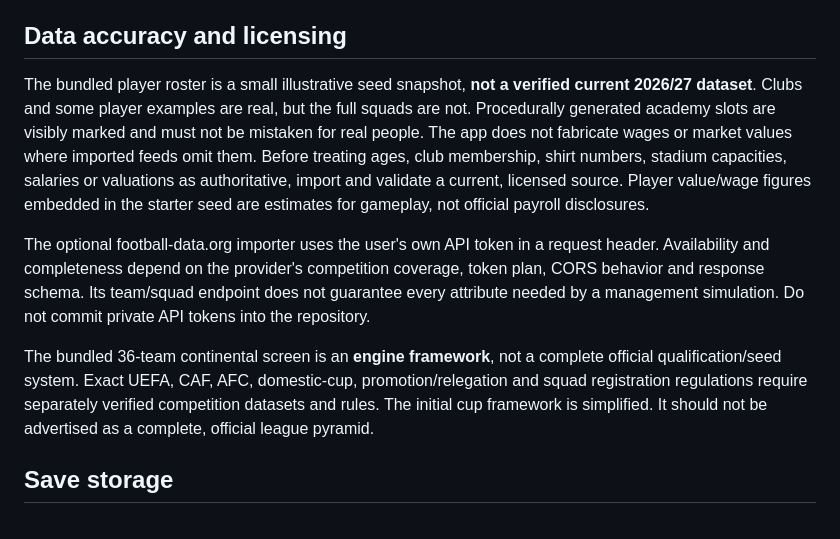
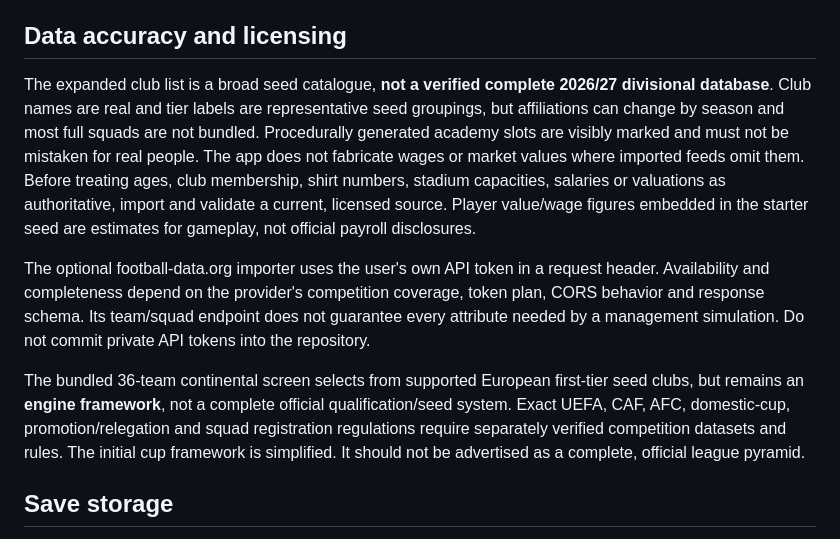
Before and after one commit to GeKa121111/Football-manger-, a Markdown page: README.md, the part around the change. GitHub-like rendering.

Commit message:
Document expanded league and club coverage

```diff
--- a/README.md
+++ b/README.md
@@ -21,11 +21,11 @@ Open `index.html` through a static web server or publish the repository with Git
 
 ## Data accuracy and licensing
 
-The bundled player roster is a small illustrative seed snapshot, **not a verified current 2026/27 dataset**. Clubs and some player examples are real, but the full squads are not. Procedurally generated academy slots are visibly marked and must not be mistaken for real people. The app does not fabricate wages or market values where imported feeds omit them. Before treating ages, club membership, shirt numbers, stadium capacities, salaries or valuations as authoritative, import and validate a current, licensed source. Player value/wage figures embedded in the starter seed are estimates for gameplay, not official payroll disclosures.
+The expanded club list is a broad seed catalogue, **not a verified complete 2026/27 divisional database**. Club names are real and tier labels are representative seed groupings, but affiliations can change by season and most full squads are not bundled. Procedurally generated academy slots are visibly marked and must not be mistaken for real people. The app does not fabricate wages or market values where imported feeds omit them. Before treating ages, club membership, shirt numbers, stadium capacities, salaries or valuations as authoritative, import and validate a current, licensed source. Player value/wage figures embedded in the starter seed are estimates for gameplay, not official payroll disclosures.
 
 The optional football-data.org importer uses the user's own API token in a request header. Availability and completeness depend on the provider's competition coverage, token plan, CORS behavior and response schema. Its team/squad endpoint does not guarantee every attribute needed by a management simulation. Do not commit private API tokens into the repository.
 
-The bundled 36-team continental screen is an **engine framework**, not a complete official qualification/seed system. Exact UEFA, CAF, AFC, domestic-cup, promotion/relegation and squad registration regulations require separately verified competition datasets and rules. The initial cup framework is simplified. It should not be advertised as a complete, official league pyramid.
+The bundled 36-team continental screen selects from supported European first-tier seed clubs, but remains an **engine framework**, not a complete official qualification/seed system. Exact UEFA, CAF, AFC, domestic-cup, promotion/relegation and squad registration regulations require separately verified competition datasets and rules. The initial cup framework is simplified. It should not be advertised as a complete, official league pyramid.
 
 ## Save storage
 
```
